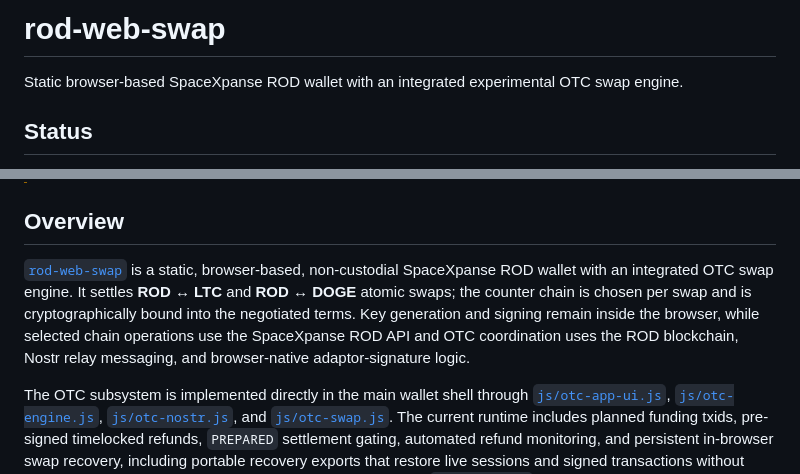
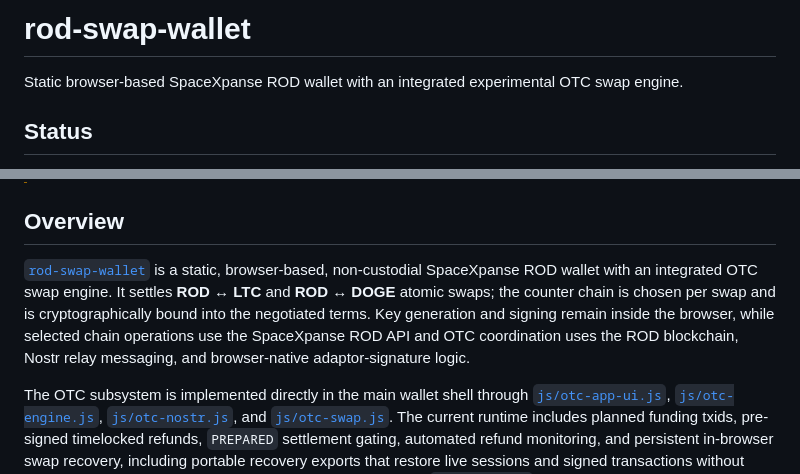
Before and after one commit to SpaceXpanse/rod-swap-wallet, a Markdown page: README.md, 2 parts joined by grey strips. Drawn GitHub-style.

Commit message:
Rename project in README to 'rod-swap-wallet'
Updated project name from 'rod-web-swap' to 'rod-swap-wallet' in the README.

```diff
--- a/README.md
+++ b/README.md
@@ -1,7 +1,7 @@
 <!-- SPDX-License-Identifier: Apache-2.0 -->
 <!-- Copyright (c) SpaceXpanse contributors -->
 
-# rod-web-swap
+# rod-swap-wallet
 
 Static browser-based SpaceXpanse ROD wallet with an integrated experimental OTC swap engine.
 
@@ -24,7 +24,7 @@ The current shipped release is [`2.9.1-beta.1`](CHANGELOG.md).
 
 ## Overview
 
-[`rod-web-swap`](README.md) is a static, browser-based, non-custodial SpaceXpanse ROD wallet with an integrated OTC swap engine. It settles **ROD ↔ LTC** and **ROD ↔ DOGE** atomic swaps; the counter chain is chosen per swap and is cryptographically bound into the negotiated terms. Key generation and signing remain inside the browser, while selected chain operations use the SpaceXpanse ROD API and OTC coordination uses the ROD blockchain, Nostr relay messaging, and browser-native adaptor-signature logic.
+[`rod-swap-wallet`](README.md) is a static, browser-based, non-custodial SpaceXpanse ROD wallet with an integrated OTC swap engine. It settles **ROD ↔ LTC** and **ROD ↔ DOGE** atomic swaps; the counter chain is chosen per swap and is cryptographically bound into the negotiated terms. Key generation and signing remain inside the browser, while selected chain operations use the SpaceXpanse ROD API and OTC coordination uses the ROD blockchain, Nostr relay messaging, and browser-native adaptor-signature logic.
 
 The OTC subsystem is implemented directly in the main wallet shell through [`js/otc-app-ui.js`](js/otc-app-ui.js), [`js/otc-engine.js`](js/otc-engine.js), [`js/otc-nostr.js`](js/otc-nostr.js), and [`js/otc-swap.js`](js/otc-swap.js). The current runtime includes planned funding txids, pre-signed timelocked refunds, `PREPARED` settlement gating, automated refund monitoring, and persistent in-browser swap recovery, including portable recovery exports that restore live sessions and signed transactions without exporting wallet WIFs or local RPC credentials, as tracked in [`CHANGELOG.md`](CHANGELOG.md).
 
```
